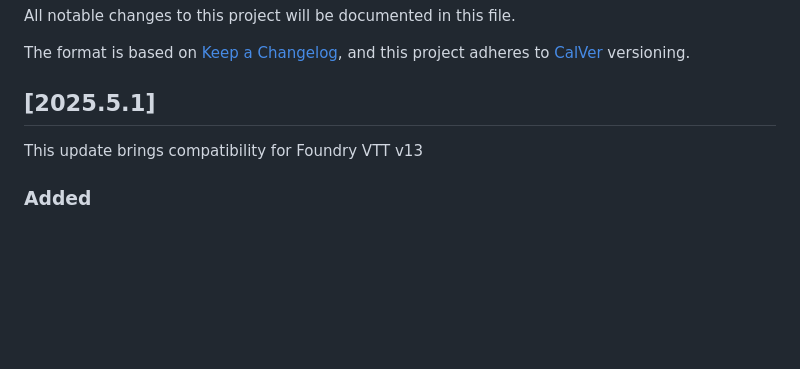
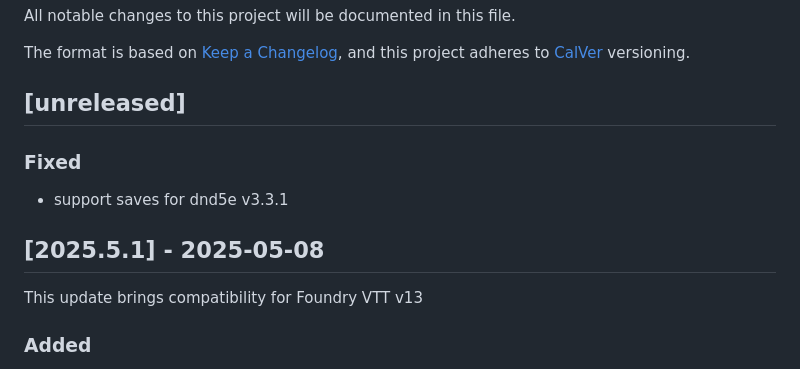
Before and after one commit to bushvin/actor-export, a Markdown page: CHANGELOG.md, the part around the change. Rendered like a GitHub page; blank space fills up the shorter version.

```diff
--- a/CHANGELOG.md
+++ b/CHANGELOG.md
@@ -5,7 +5,13 @@ All notable changes to this project will be documented in this file.
 The format is based on [Keep a Changelog](https://keepachangelog.com/en/1.0.0/),
 and this project adheres to [CalVer](https://calver.org/about.html) versioning.
 
-## [2025.5.1]
+## [unreleased]
+
+### Fixed
+
+- support saves for dnd5e v3.3.1
+
+## [2025.5.1] - 2025-05-08
 
 This update brings compatibility for Foundry VTT v13
 
```
